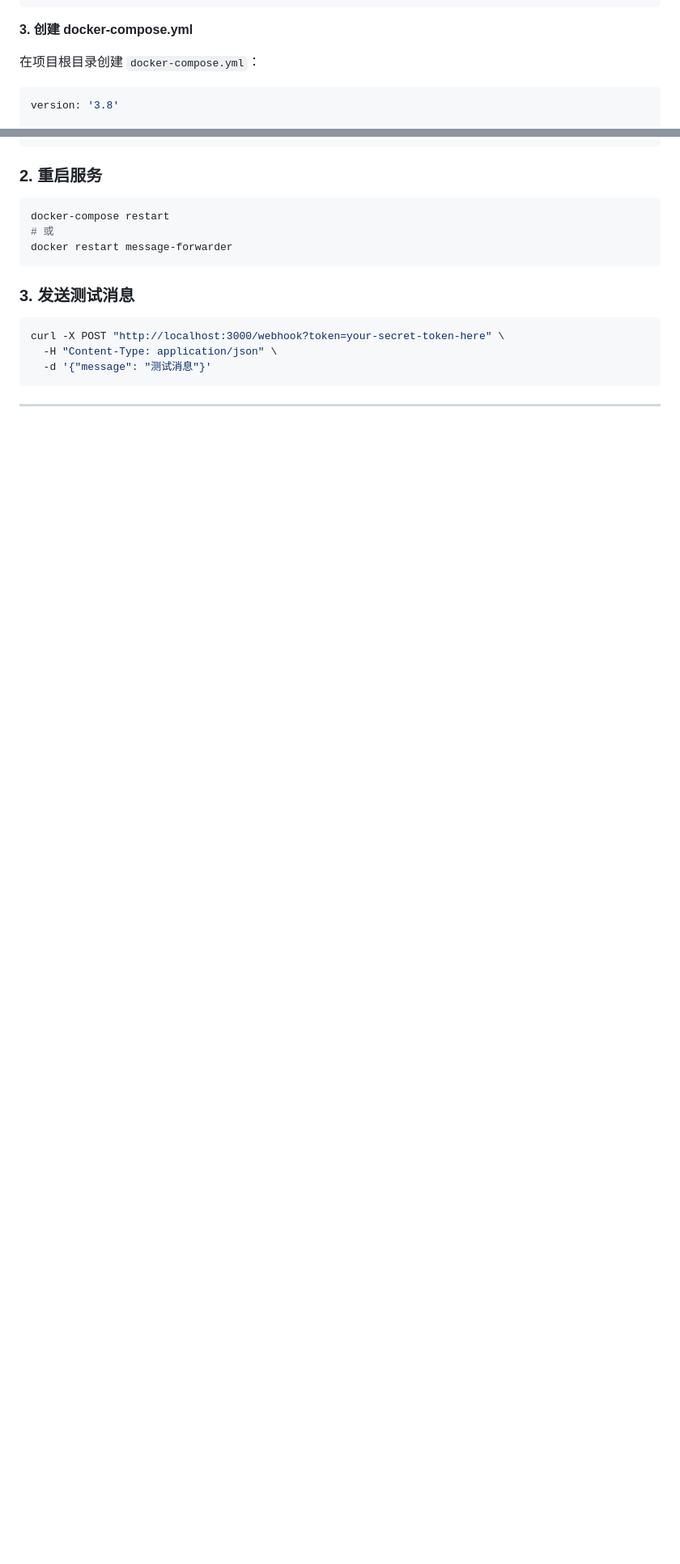
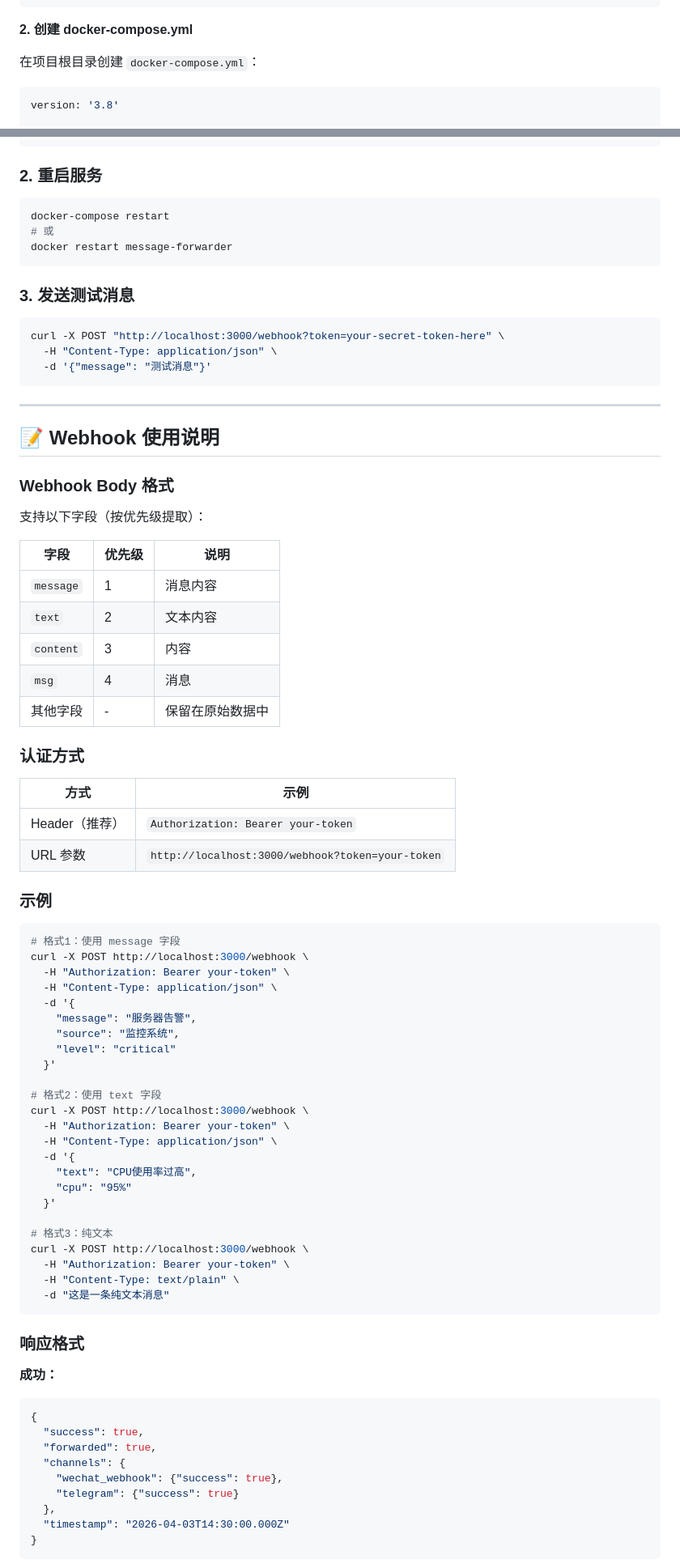
Before and after one commit to gowfqk/message-forwarder, a Markdown page: README.md, 2 parts joined by grey strips. Shown at 81% size. GitHub-like rendering; blank space fills up the shorter version.

````diff
--- a/README.md
+++ b/README.md
@@ -44,7 +55,7 @@ nano config/config.json
 }
 ```
 
-**3. 创建 docker-compose.yml**
+**2. 创建 docker-compose.yml**
 
 在项目根目录创建 `docker-compose.yml`：
 
@@ -191,3 +204,68 @@ curl -X POST "http://localhost:3000/webhook?token=your-secret-token-here" \
 
 ---
 
+## 📝 Webhook 使用说明
+
+### Webhook Body 格式
+
+支持以下字段（按优先级提取）：
+
+| 字段 | 优先级 | 说明 |
+|------|--------|------|
+| `message` | 1 | 消息内容 |
+| `text` | 2 | 文本内容 |
+| `content` | 3 | 内容 |
+| `msg` | 4 | 消息 |
+| 其他字段 | - | 保留在原始数据中 |
+
+### 认证方式
+
+| 方式 | 示例 |
+|------|------|
+| Header（推荐） | `Authorization: Bearer your-token` |
+| URL 参数 | `http://localhost:3000/webhook?token=your-token` |
+
+### 示例
+
+```bash
+# 格式1：使用 message 字段
+curl -X POST http://localhost:3000/webhook \
+  -H "Authorization: Bearer your-token" \
+  -H "Content-Type: application/json" \
+  -d '{
+    "message": "服务器告警",
+    "source": "监控系统",
+    "level": "critical"
+  }'
+
+# 格式2：使用 text 字段
+curl -X POST http://localhost:3000/webhook \
+  -H "Authorization: Bearer your-token" \
+  -H "Content-Type: application/json" \
+  -d '{
+    "text": "CPU使用率过高",
+    "cpu": "95%"
+  }'
+
+# 格式3：纯文本
+curl -X POST http://localhost:3000/webhook \
+  -H "Authorization: Bearer your-token" \
+  -H "Content-Type: text/plain" \
+  -d "这是一条纯文本消息"
+```
+
+### 响应格式
+
+**成功：**
+```json
+{
+  "success": true,
+  "forwarded": true,
+  "channels": {
+    "wechat_webhook": {"success": true},
+    "telegram": {"success": true}
+  },
+  "timestamp": "2026-04-03T14:30:00.000Z"
+}
+```
+
````
Also changed, not shown: other parts of README.md (+225 -77 lines).
